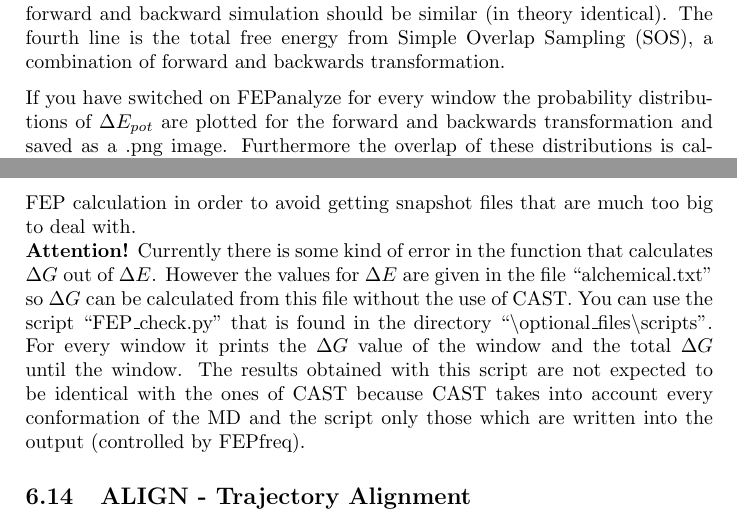
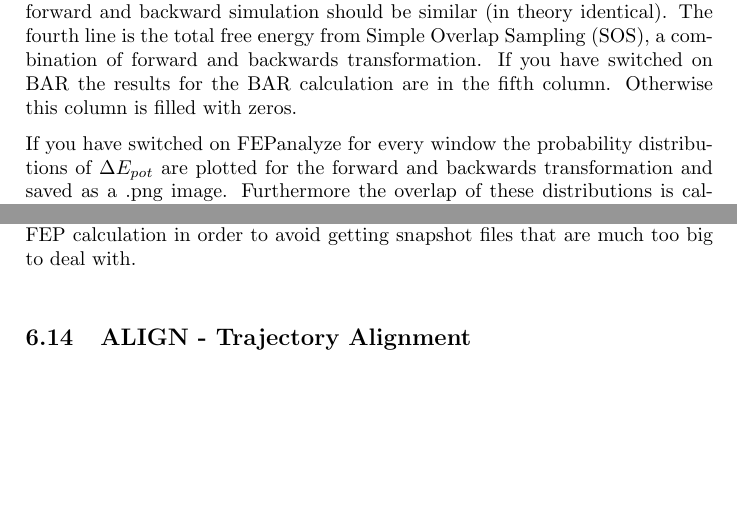
Before and after one commit to AKEngels/CAST, a LaTeX document (manual/castmanual.tex): two parts of pages 37 and 38 of 57, joined at a grey line, cut so that both start at the same text, the shorter picture padded with empty space. Compiled offline with pdfLaTeX.

Commit message:
update manual

```diff
--- a/manual/castmanual.tex
+++ b/manual/castmanual.tex
@@ -1013,7 +1014,7 @@ U_{vdw}(ab) = \lambda_{vdw} \cdot \epsilon_{AB} \left[ \frac{R_{ab,0}^{12}}{\lef
 	\end{itemize}
 	The free energy changes in the lines without columns are only from the forward transformation.
 
-	The file ``FEP\_Results.txt'' contains the total free energy change for the simulation and for each window. The first column is the $\lambda$-Value where the current window ends, the second line the total free energy change until this window from the forward transformation, the third line the total free energy change until this window from the backward transformation. The total free energy changes for forward and backward simulation should be similar (in theory identical). The fourth line is the total free energy from Simple Overlap Sampling (SOS), a combination of forward and backwards transformation.
+	The file ``FEP\_Results.txt'' contains the total free energy change for the simulation and for each window. The first column is the $\lambda$-Value where the current window ends, the second line the total free energy change until this window from the forward transformation, the third line the total free energy change until this window from the backward transformation. The total free energy changes for forward and backward simulation should be similar (in theory identical). The fourth line is the total free energy from Simple Overlap Sampling (SOS), a combination of forward and backwards transformation. If you have switched on BAR the results for the BAR calculation are in the fifth column. Otherwise this column is filled with zeros.
 
 	If you have switched on FEPanalyze for every window the probability distributions of $\Delta E_{pot}$ are plotted for the forward and backwards transformation and saved as a .png image. Furthermore the overlap of these distributions is calculated and written into a file ``overlap.txt''. The quality of a calculation is better if the overlap is bigger, i.\,e. the distributions for forward and backwards transformation are similar. To perform such an analysis CAST has to be compiled with python. See section \ref{sec:compile} for a description how to do this. Python needs the module ``matplotlib''. Furthermore the file ``FEP\_analysis.py'' has to be provided (compare section \ref{sec:DFTB}).
 
@@ -1023,7 +1024,6 @@ U_{vdw}(ab) = \lambda_{vdw} \cdot \epsilon_{AB} \left[ \frac{R_{ab,0}^{12}}{\lef
 
 \textbf{Attention!} The fact that during an FEP run several MD simulations with possibly different settings are done can cause some problems you should be aware of: \\
 For example if your ``MDsteps'' is 1000, ``FEPequil'' is 10000 and ``FEPsteps'' is 50000 you will have MD runs with 1000 (for the initialisation at the very beginning), 10000 (for the equilibration of every FEP window) and 50000 steps. The stepsize between two snapshots is however calculated from the number ``MDsteps''. So if in the above example ``MDsnap'' is 1000 the program will will calculate the stepsize so that a snapshot is taken for every MD step not only in the initialisation MD with 1000 steps but also in every equilibration run with 10000 steps and in every production run with 50000 steps. So it is strongly recommended to set the ``MDsnap'' option to a very low number when doing an FEP calculation in order to avoid getting snapshot files that are much too big to deal with. \\
-\textbf{Attention!} Currently there is some kind of error in the function that calculates $\Delta G$ out of $\Delta E$. However the values for $\Delta E$ are given in the file ``alchemical.txt'' so $\Delta G$ can be calculated from this file without the use of CAST. You can use the script ``FEP\_check.py'' that is found in the directory ``\textbackslash optional\_files\textbackslash scripts''. For every window it prints the $\Delta G$ value of the window and the total $\Delta G$ until the window. The results obtained with this script are not expected to be identical with the ones of CAST because CAST takes into account every conformation of the MD and the script only those which are written into the output (controlled by FEPfreq).
 
 
 	%%%% Trajectory alignment (ALIGN) %%%%
```
Also changed, not shown: manual/castmanual.tex (3 more changed lines).
